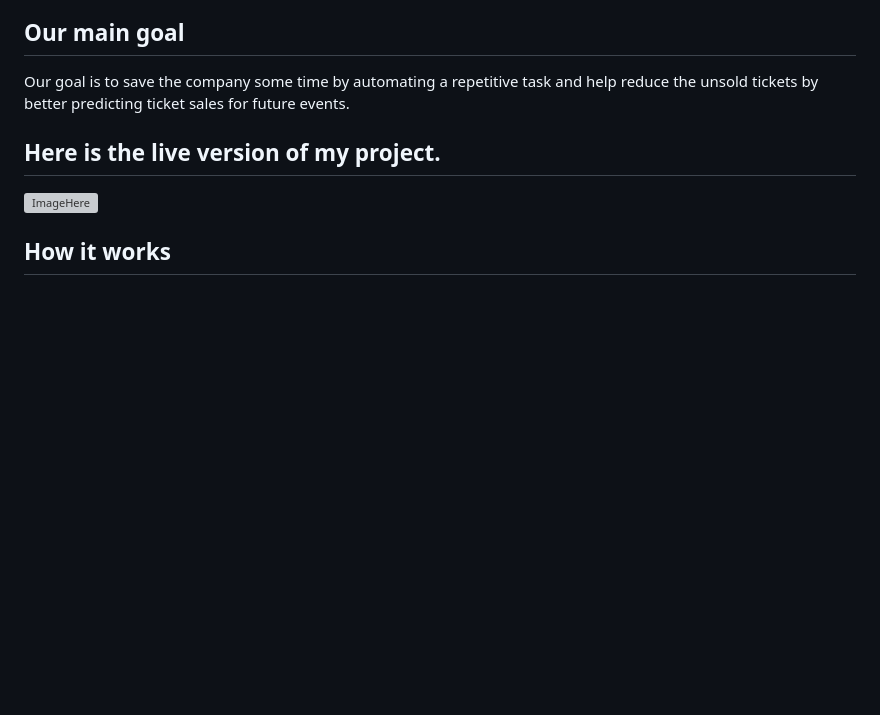
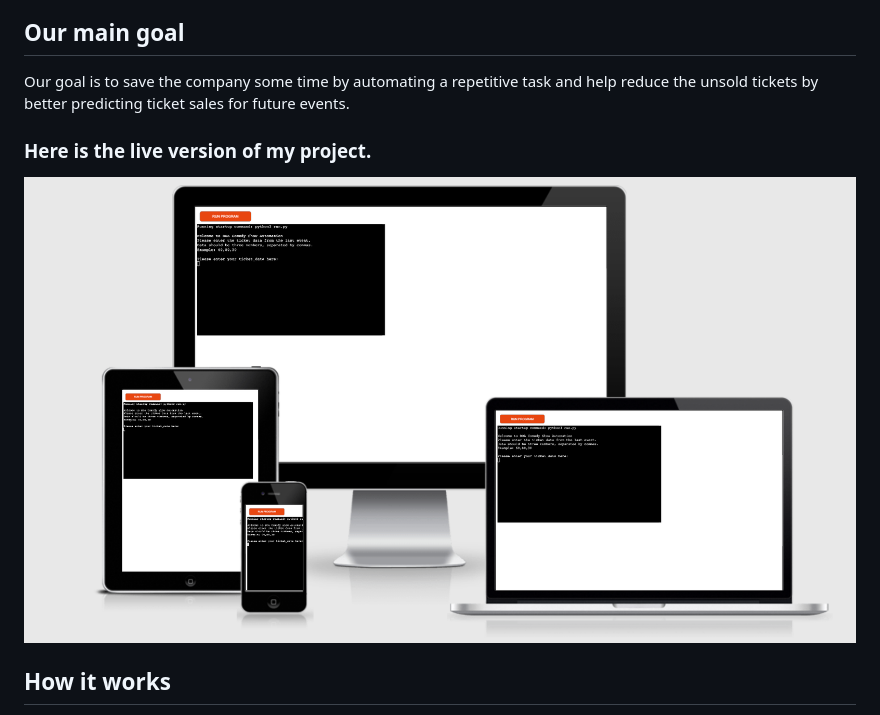
Before and after one commit to kiksgold/boa-comedy-show, a Markdown page: README.md, the part around the change printed below. Rendered like a GitHub page; blank space fills up the shorter version; grey boxes are pictures that could not be loaded.

```diff
--- a/README.md
+++ b/README.md
@@ -10,9 +10,9 @@ The show is an annual comedy show that sells different categories of tickets for
 ## Our main goal
 Our goal is to save the company some time by automating a repetitive task and help reduce the unsold tickets by better predicting ticket sales for future events.
 
-## Here is the live version of my project.
+### Here is the live version of my project.
 
-![ImageHere]()
+![ImageHere](./docs/features/am_iresponsive.png)
 
 ## How it works
 <ul>
```
Also changed, not shown: other parts of README.md (+3 -3 lines), docs/features/inventory_ticket.png (added), docs/features/request_ticket.png (added), docs/features/unsold_ticket.png (added).
